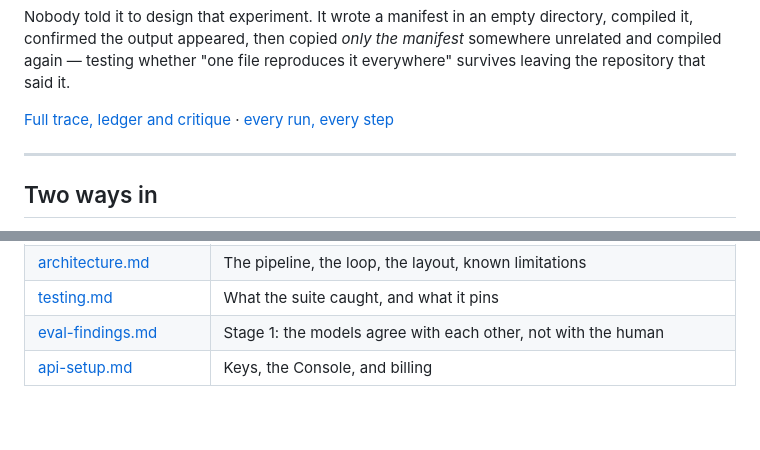
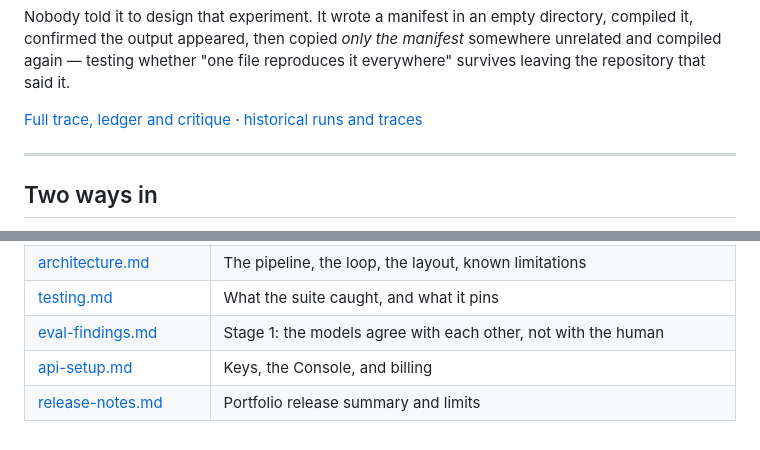
Before and after one commit to Ashvanth11/proofrun, a Markdown page: README.md, 2 parts joined by grey strips. Rendered like a GitHub page.

```diff
--- a/README.md
+++ b/README.md
@@ -140,7 +152,7 @@ manifest* somewhere unrelated and compiled again — testing whether "one file
 reproduces it everywhere" survives leaving the repository that said it.
 
 [Full trace, ledger and critique](https://ashvanth11.github.io/proofrun/microsoft-apm.html) ·
-[every run, every step](https://ashvanth11.github.io/proofrun/)
+[historical runs and traces](https://ashvanth11.github.io/proofrun/history.html)
 
 ---
 
@@ -322,3 +336,4 @@ for the schedule, activation variables, and state recovery procedure.
 | [testing.md](docs/testing.md) | What the suite caught, and what it pins |
 | [eval-findings.md](docs/eval-findings.md) | Stage 1: the models agree with each other, not with the human |
 | [api-setup.md](docs/api-setup.md) | Keys, the Console, and billing |
+| [release-notes.md](docs/release-notes.md) | Portfolio release summary and limits |
```
Also changed, not shown: other parts of README.md (+24 -10 lines), docs/release-notes.md (added, +23 -0 lines).
